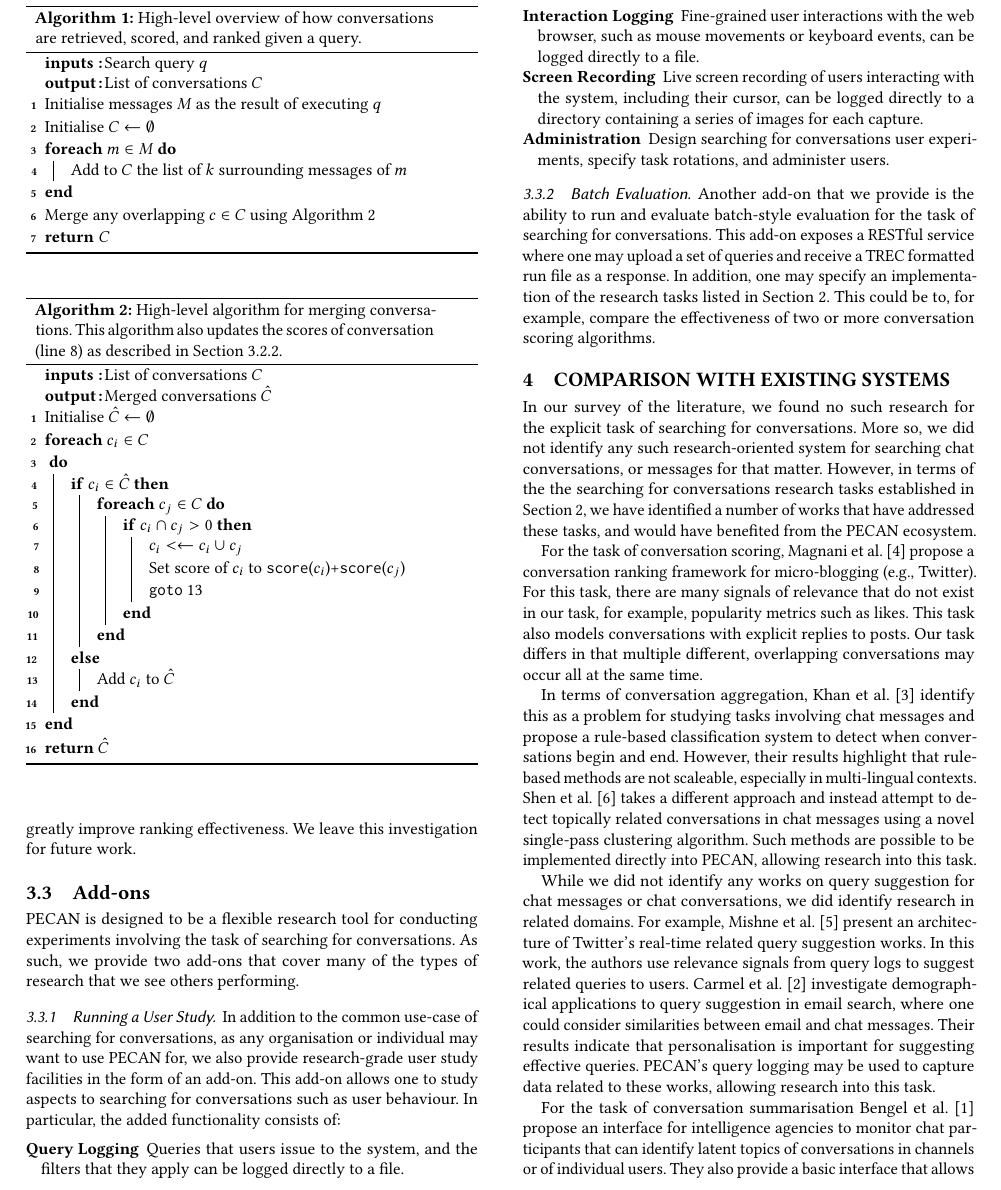
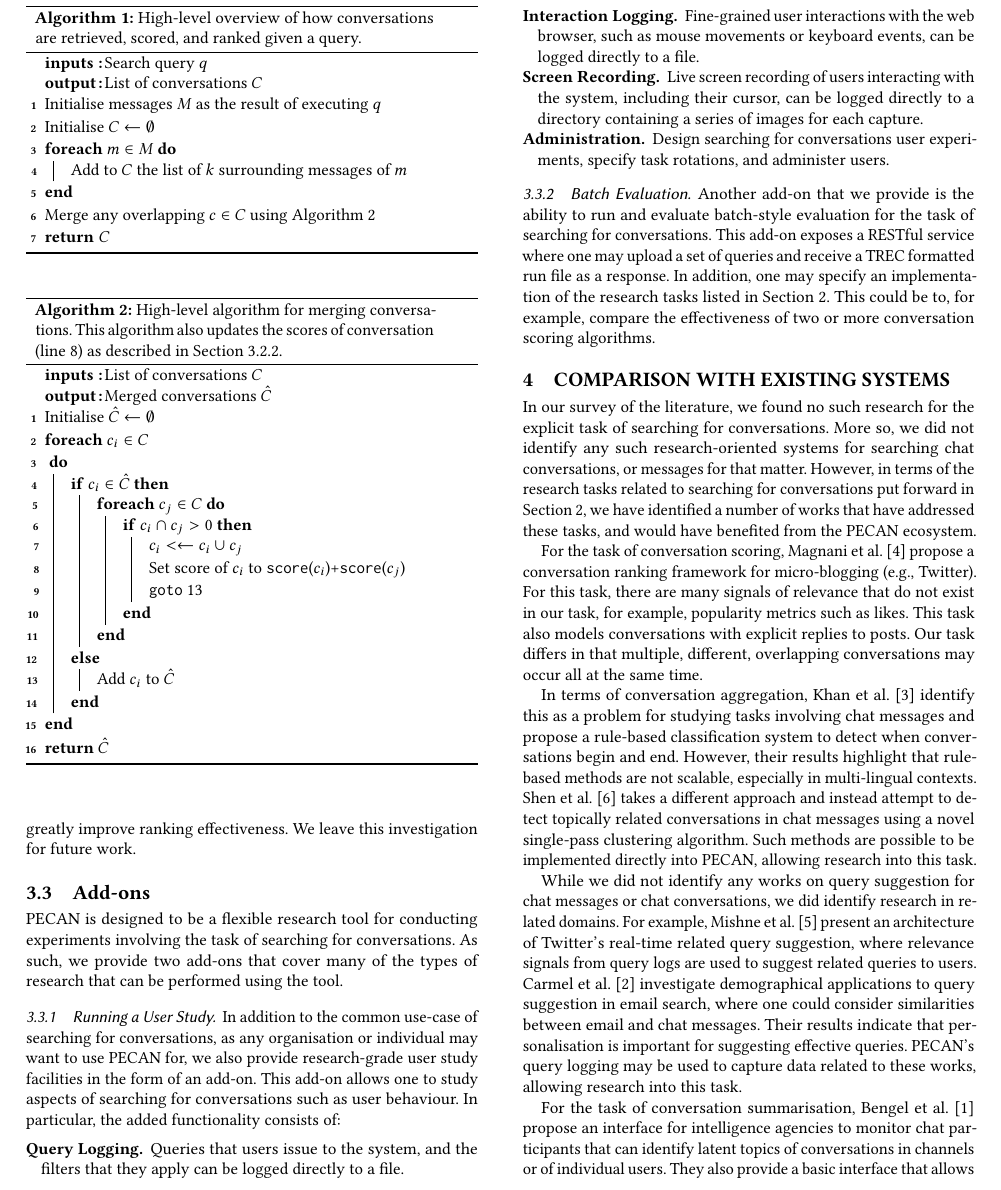
Before and after one commit to ielab/pecan, a LaTeX paper (paper/sigir2021-slackarchive-demo.tex, which reads paper/comparison.tex, paper/operation.tex): part of page 4 of 5, cut so that both start at the same text. Compiled offline with pdfLaTeX.

Commit message:
finished full pass

```diff
--- a/paper/comparison.tex
+++ b/paper/comparison.tex
@@ -1,11 +1,11 @@
 \section{Comparison with Existing Systems}
 
-In our survey of the literature, we found no such research for the explicit task of searching for conversations. More so, we did not identify any such research-oriented system for searching chat conversations, or messages for that matter. However, in terms of the the searching for conversations research tasks established in Section~\ref{sec:importance}, we have identified a number of works that have addressed these tasks, and would have benefited from the PECAN ecosystem.
+In our survey of the literature, we found no such research for the explicit task of searching for conversations. More so, we did not identify any such research-oriented systems for searching chat conversations, or messages for that matter. However, in terms of the research tasks related to searching for conversations put forward in Section~\ref{sec:importance}, we have identified a number of works that have addressed these tasks, and would have benefited from the PECAN ecosystem.
 
-For the task of conversation scoring, Magnani et al.~\cite{magnani2012conversation} propose a conversation ranking framework for micro-blogging (e.g., Twitter). For this task, there are many signals of relevance that do not exist in our task, for example, popularity metrics such as likes. This task also models conversations with explicit replies to posts. Our task differs in that multiple different, overlapping conversations may occur all at the same time.
+For the task of conversation scoring, Magnani et al.~\cite{magnani2012conversation} propose a conversation ranking framework for micro-blogging (e.g., Twitter). For this task, there are many signals of relevance that do not exist in our task, for example, popularity metrics such as likes. This task also models conversations with explicit replies to posts. Our task differs in that multiple, different, overlapping conversations may occur all at the same time.
 
-In terms of conversation aggregation, Khan et al.~\cite{khan2002mining} identify this as a problem for studying tasks involving chat messages and propose a rule-based classification system to detect when conversations begin and end. However, their results highlight that rule-based methods are not scaleable, especially in multi-lingual contexts. Shen et al.~\cite{shen2006thread} takes a different approach and instead attempt to detect topically related conversations in chat messages using a novel single-pass clustering algorithm. Such methods are possible to be implemented directly into PECAN, allowing research into this task.
+In terms of conversation aggregation, Khan et al.~\cite{khan2002mining} identify this as a problem for studying tasks involving chat messages and propose a rule-based classification system to detect when conversations begin and end. However, their results highlight that rule-based methods are not scalable, especially in multi-lingual contexts. Shen et al.~\cite{shen2006thread} takes a different approach and instead attempt to detect topically related conversations in chat messages using a novel single-pass clustering algorithm. Such methods are possible to be implemented directly into PECAN, allowing research into this task.
 
-While we did not identify any works on query suggestion for chat messages or chat conversations, we did identify research in related domains. For example, Mishne et al.~\cite{mishne2013fast} present an architecture of Twitter's real-time related query suggestion works. In this work, the authors use relevance signals from query logs to suggest related queries to users. Carmel et al.~\cite{carmel2017demographics} investigate demographical applications to query suggestion in email search, where one could consider similarities between email and chat messages. Their results indicate that personalisation is important for suggesting effective queries. PECAN's query logging may be used to capture data related to these works, allowing research into this task.
+While we did not identify any works on query suggestion for chat messages or chat conversations, we did identify research in related domains. For example, Mishne et al.~\cite{mishne2013fast} present an architecture of Twitter's real-time related query suggestion, where relevance signals from query logs are used to suggest related queries to users. Carmel et al.~\cite{carmel2017demographics} investigate demographical applications to query suggestion in email search, where one could consider similarities between email and chat messages. Their results indicate that personalisation is important for suggesting effective queries. PECAN's query logging may be used to capture data related to these works, allowing research into this task.
 
-For the task of conversation summarisation Bengel et al.~\cite{bengel2004chattrack} propose an interface for intelligence agencies to monitor chat participants that can identify latent topics of conversations in channels or of individual users. They also provide a basic interface that allows agents to search for messages. Our idea of conversation summarisation differs from this in that we seek to provide a succinct summary of the conversation that took place, rather than trying to classify the topics of conversation.
+For the task of conversation summarisation, Bengel et al.~\cite{bengel2004chattrack} propose an interface for intelligence agencies to monitor chat participants that can identify latent topics of conversations in channels or of individual users. They also provide a basic interface that allows agents to search for messages. Our idea of conversation summarisation differs from this in that we seek to provide a succinct summary of the conversation that took place, rather than trying to classify the topics of a conversation.
--- a/paper/operation.tex
+++ b/paper/operation.tex
@@ -89,16 +89,16 @@ After merging conversations, we rank these conversations based on their scores.
 
 \subsection{Add-ons}
 
-PECAN is designed to be a flexible research tool for conducting experiments involving the task of searching for conversations. As such, we provide two add-ons that cover many of the types of research that we see others performing.
+PECAN is designed to be a flexible research tool for conducting experiments involving the task of searching for conversations. As such, we provide two add-ons that cover many of the types of research that can be performed using the tool.
 
 \subsubsection{Running a User Study}
 
-In addition to the common use-case of searching for conversations, as any organisation or individual may want to use PECAN for, we also provide research-grade user study facilities in the form of an add-on. This add-on allows one to study aspects to searching for conversations such as user behaviour. In particular, the added functionality consists of:
+In addition to the common use-case of searching for conversations, as any organisation or individual may want to use PECAN for, we also provide research-grade user study facilities in the form of an add-on. This add-on allows one to study aspects of searching for conversations such as user behaviour. In particular, the added functionality consists of:
 \begin{description}[noitemsep, leftmargin=8pt]
-\item[Query Logging] Queries that users issue to the system, and the filters that they apply can be logged directly to a file.
-\item[Interaction Logging] Fine-grained user interactions with the web browser, such as mouse movements or keyboard events, can be logged directly to a file.
-\item[Screen Recording] Live screen recording of users interacting with the system, including their cursor, can be logged directly to a directory containing a series of images for each capture.
-\item[Administration] Design searching for conversations user experiments, specify task rotations, and administer users.
+\item[Query Logging.] Queries that users issue to the system, and the filters that they apply can be logged directly to a file.
+\item[Interaction Logging.] Fine-grained user interactions with the web browser, such as mouse movements or keyboard events, can be logged directly to a file.
+\item[Screen Recording.] Live screen recording of users interacting with the system, including their cursor, can be logged directly to a directory containing a series of images for each capture.
+\item[Administration.] Design searching for conversations user experiments, specify task rotations, and administer users.
 \end{description}
 
 \subsubsection{Batch Evaluation}
```
Also changed, not shown: paper/impact.tex (+1 -1 lines).
